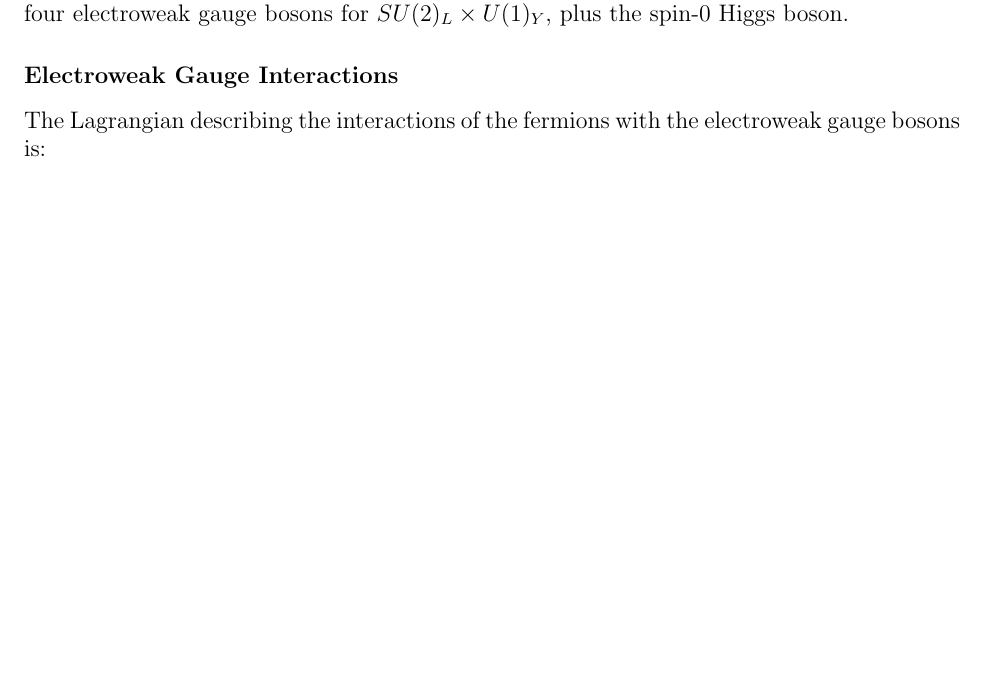
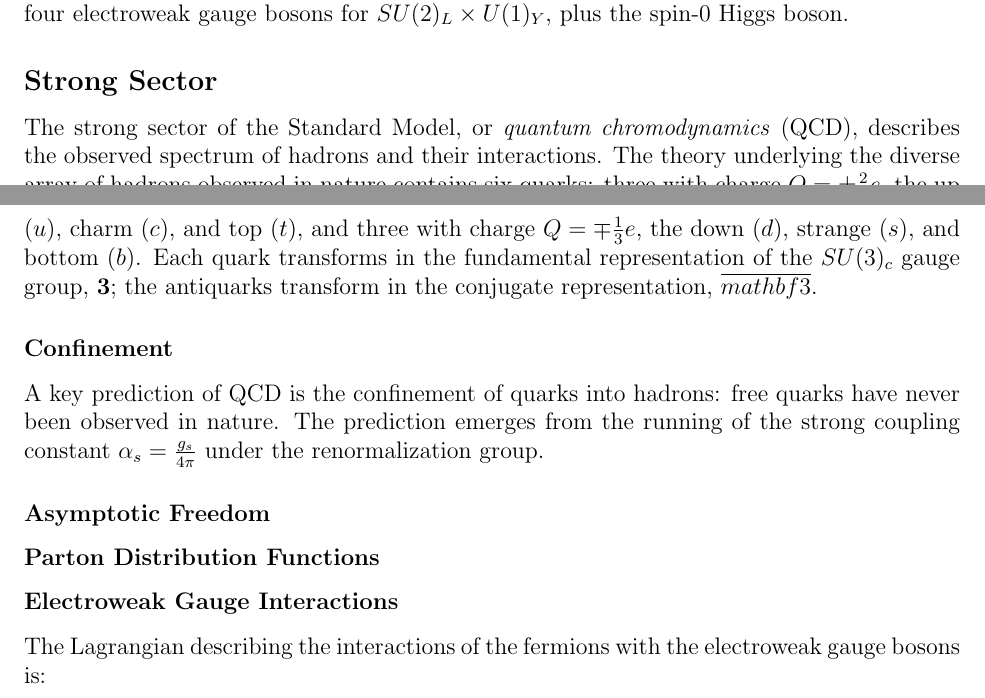
Before and after one commit to DryRun/Thesis, a LaTeX thesis (thesis.tex, which reads ch2-theory.tex): part of page 14 of 30 before the commit and two parts of pages 14 and 15 of 30 after it, the two joined at a grey line, cut so that both start at the same text, the shorter picture padded with empty space. Compiled offline with pdfLaTeX.

Commit message:
Working on QCD

```diff
--- a/ch2-theory.tex
+++ b/ch2-theory.tex
@@ -42,6 +42,17 @@ The fermionic content of the Standard Model is summarized in table~\ref{table:st
 \begin{table}
 	Fermion masses
 \end{table}
+
+\subsection{Strong Sector}
+The strong sector of the Standard Model, or \emph{quantum chromodynamics} (QCD), describes the observed spectrum of hadrons and their interactions. The theory underlying the diverse array of hadrons observed in nature contains six quarks: three with charge $Q=\pm\frac23e$, the up ($u$), charm ($c$), and top ($t$), and three with charge $Q=\mp\frac13e$, the down ($d$), strange ($s$), and bottom ($b$). Each quark transforms in the fundamental representation of the $SU(3)_c$ gauge group, $\mathbf{3}$; the antiquarks transform in the conjugate representation, $\overline{mathbf{3}}$.
+
+\subsubsection{Confinement}
+A key prediction of QCD is the confinement of quarks into hadrons: free quarks have never been observed in nature. The prediction emerges from the running of the strong coupling constant $\alpha_s=\frac{g_s}{4\pi}$ under the renormalization group. % Continue describing this!
+
+\subsubsection{Asymptotic Freedom}
+
+\subsubsection{Parton Distribution Functions}
+
 
 \subsubsection{Electroweak Gauge Interactions}
 The Lagrangian describing the interactions of the fermions with the electroweak gauge bosons is:
```
Also changed, not shown: pages.md (+1 -0 lines), pages.pdf, pages.png, thesis.pdf, ch2-theory.tex (2 more changed lines), 1 other file.
